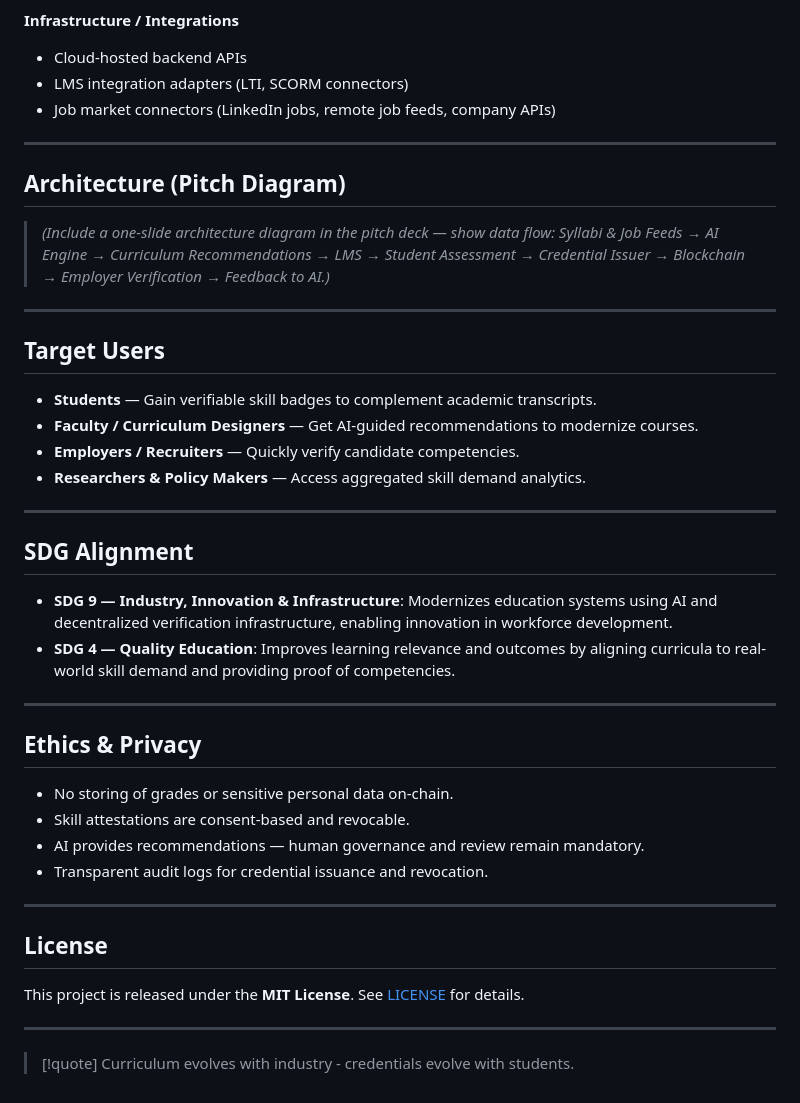
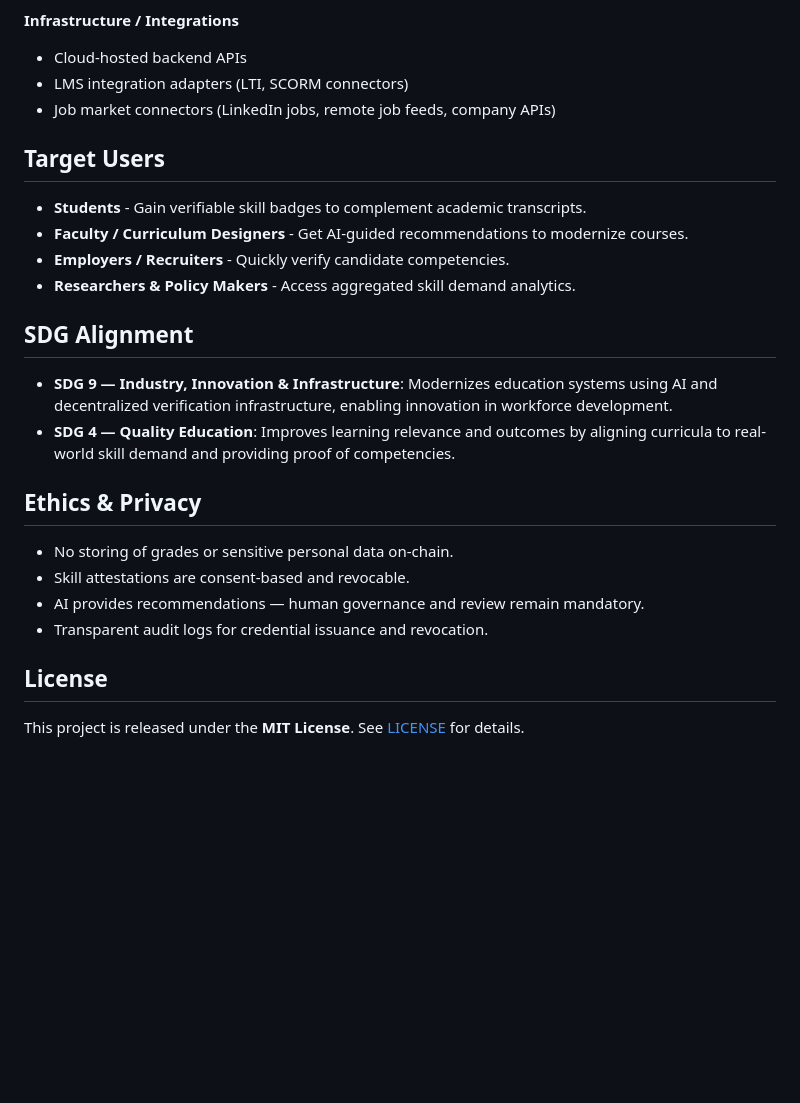
Before and after one commit to aishenreemo/skillchain_edu, a Markdown page: README.md, the part around one of its changes. Drawn GitHub-style; blank space fills up the shorter version.

```diff
--- a/README.md
+++ b/README.md
@@ -107,29 +101,17 @@ Together these layers create a continuous loop: AI detects a gap → curriculum
 * LMS integration adapters (LTI, SCORM connectors)
 * Job market connectors (LinkedIn jobs, remote job feeds, company APIs)
 
----
-
-## Architecture (Pitch Diagram)
-
-> *(Include a one-slide architecture diagram in the pitch deck — show data flow: Syllabi & Job Feeds → AI Engine → Curriculum Recommendations → LMS → Student Assessment → Credential Issuer → Blockchain → Employer Verification → Feedback to AI.)*
-
----
-
 ## Target Users
 
-* **Students** — Gain verifiable skill badges to complement academic transcripts.
-* **Faculty / Curriculum Designers** — Get AI-guided recommendations to modernize courses.
-* **Employers / Recruiters** — Quickly verify candidate competencies.
-* **Researchers & Policy Makers** — Access aggregated skill demand analytics.
-
----
+* **Students** - Gain verifiable skill badges to complement academic transcripts.
+* **Faculty / Curriculum Designers** - Get AI-guided recommendations to modernize courses.
+* **Employers / Recruiters** - Quickly verify candidate competencies.
+* **Researchers & Policy Makers** - Access aggregated skill demand analytics.
 
 ## SDG Alignment
 
 * **SDG 9 — Industry, Innovation & Infrastructure**: Modernizes education systems using AI and decentralized verification infrastructure, enabling innovation in workforce development.
 * **SDG 4 — Quality Education**: Improves learning relevance and outcomes by aligning curricula to real-world skill demand and providing proof of competencies.
-
----
 
 ## Ethics & Privacy
 * No storing of grades or sensitive personal data on-chain.
@@ -137,13 +119,6 @@ Together these layers create a continuous loop: AI detects a gap → curriculum
 * AI provides recommendations — human governance and review remain mandatory.
 * Transparent audit logs for credential issuance and revocation.
 
----
-
 ## License
 
 This project is released under the **MIT License**. See [LICENSE](LICENSE.md) for details.
-
----
-
-> [!quote]
-> Curriculum evolves with industry - credentials evolve with students.
```
Also changed, not shown: other parts of README.md (+19 -25 lines).
